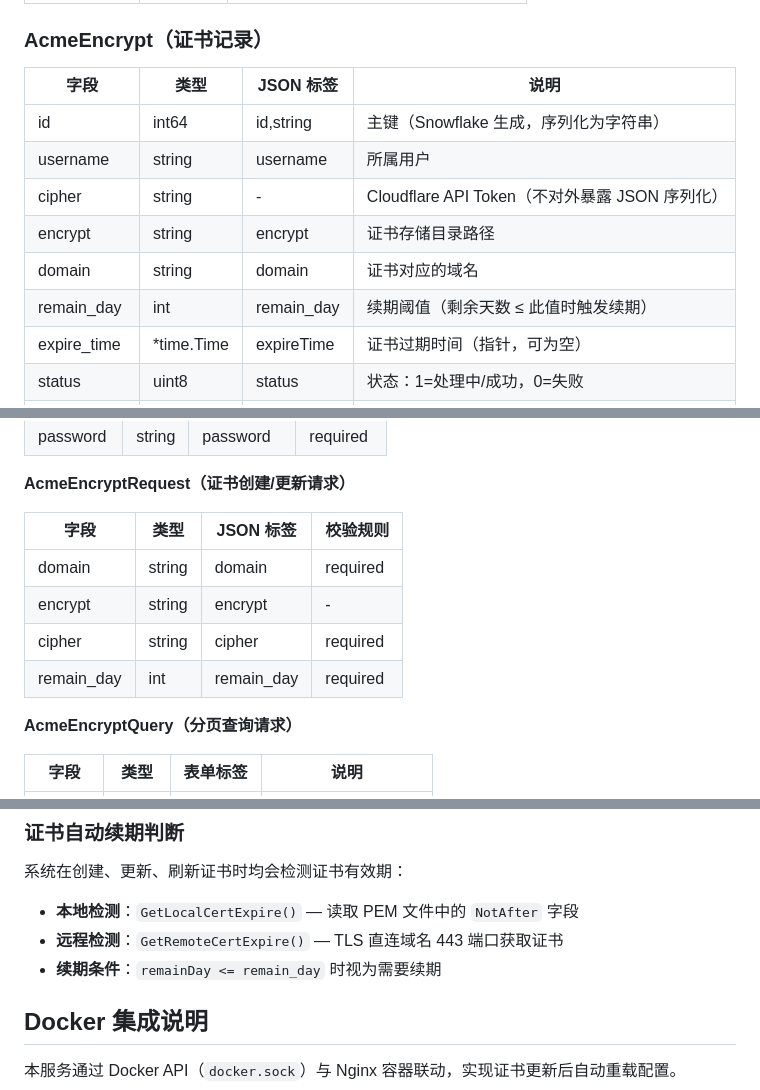
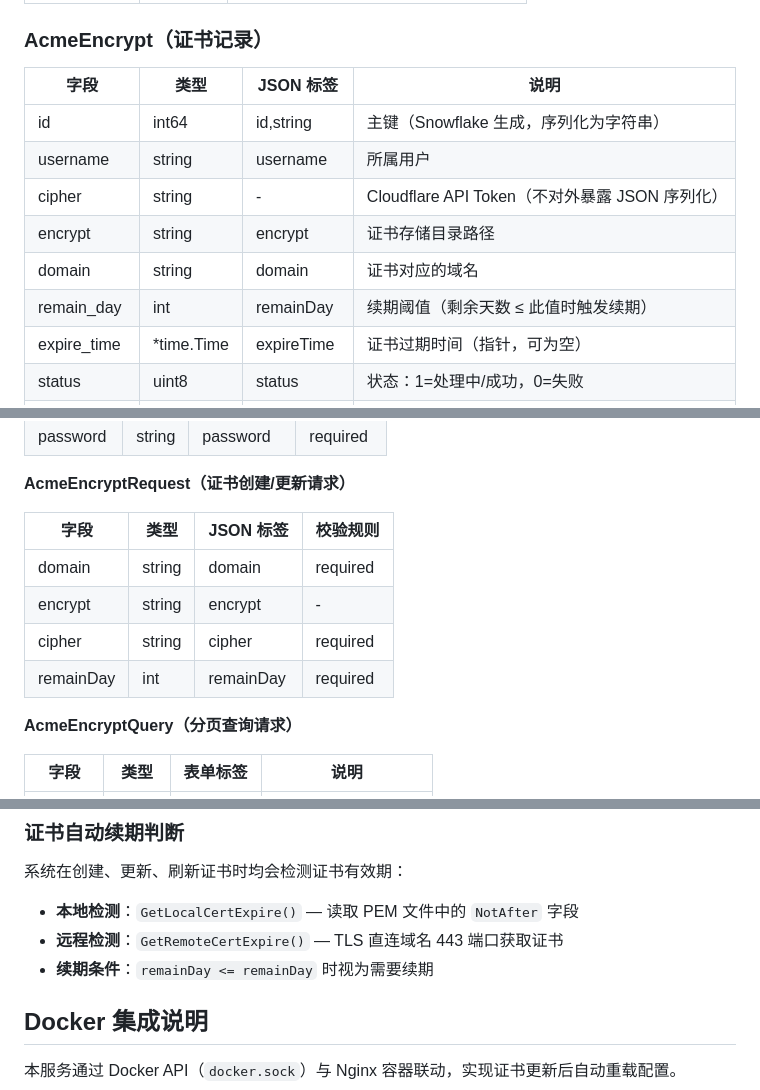
Before and after one commit to kouleen/lets-encrypt, a Markdown page: README.md, 3 parts joined by grey strips. Rendered like a GitHub page.

Commit message:
修正文档

```diff
--- a/README.md
+++ b/README.md
@@ -610,14 +610,14 @@ DELETE /acme/domain/delete?domain=example.com
 
 ### AcmeEncrypt（证书记录）
 
-| 字段        | 类型       | JSON 标签  | 说明                                           |
-| ----------- | ---------- | ---------- | ---------------------------------------------- |
+| 字段        | 类型       | JSON 标签    | 说明                                           |
+| ----------- | ---------- |------------| ---------------------------------------------- |
 | id          | int64      | id,string  | 主键（Snowflake 生成，序列化为字符串）         |
 | username    | string     | username   | 所属用户                                       |
 | cipher      | string     | -          | Cloudflare API Token（不对外暴露 JSON 序列化） |
 | encrypt     | string     | encrypt    | 证书存储目录路径                               |
 | domain      | string     | domain     | 证书对应的域名                                 |
-| remain_day  | int        | remain_day | 续期阈值（剩余天数 ≤ 此值时触发续期）         |
+| remain_day  | int        | remainDay  | 续期阈值（剩余天数 ≤ 此值时触发续期）         |
 | expire_time | *time.Time | expireTime | 证书过期时间（指针，可为空）                   |
 | status      | uint8      | status     | 状态：1=处理中/成功，0=失败                    |
 | remark      | string     | remark     | 备注或错误信息                                 |
@@ -650,12 +650,12 @@ DELETE /acme/domain/delete?domain=example.com
 
 **AcmeEncryptRequest（证书创建/更新请求）**
 
-| 字段       | 类型   | JSON 标签  | 校验规则 |
-| ---------- | ------ | ---------- | -------- |
-| domain     | string | domain     | required |
-| encrypt    | string | encrypt    | -        |
-| cipher     | string | cipher     | required |
-| remain_day | int    | remain_day | required |
+| 字段        | 类型   | JSON 标签   | 校验规则 |
+|-----------| ------ |-----------| -------- |
+| domain    | string | domain    | required |
+| encrypt   | string | encrypt   | -        |
+| cipher    | string | cipher    | required |
+| remainDay | int    | remainDay | required |
 
 **AcmeEncryptQuery（分页查询请求）**
 
@@ -737,7 +737,7 @@ Cloudflare DNS-01 验证（cfConfig.AuthToken = cipher）
 
 - **本地检测**：`GetLocalCertExpire()` — 读取 PEM 文件中的 `NotAfter` 字段
 - **远程检测**：`GetRemoteCertExpire()` — TLS 直连域名 443 端口获取证书
-- **续期条件**：`remainDay <= remain_day` 时视为需要续期
+- **续期条件**：`remainDay <= remainDay` 时视为需要续期
 
 ## Docker 集成说明
 
```
